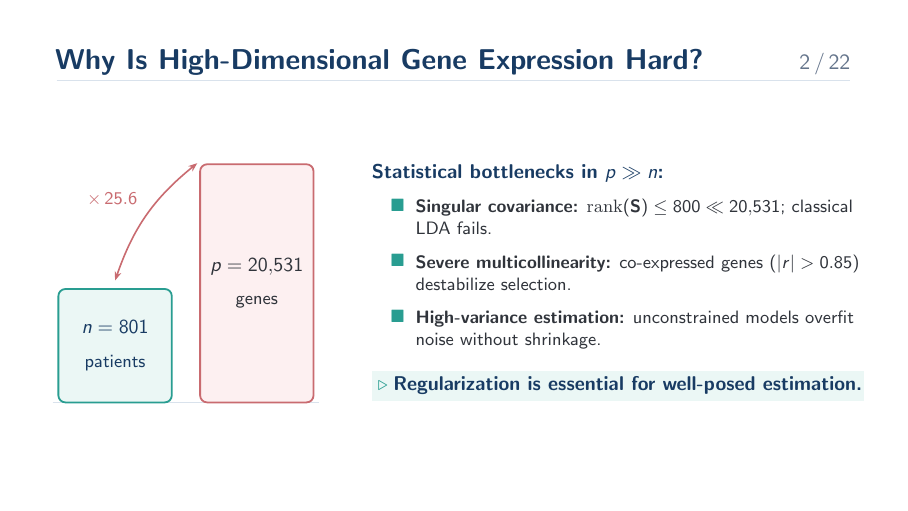
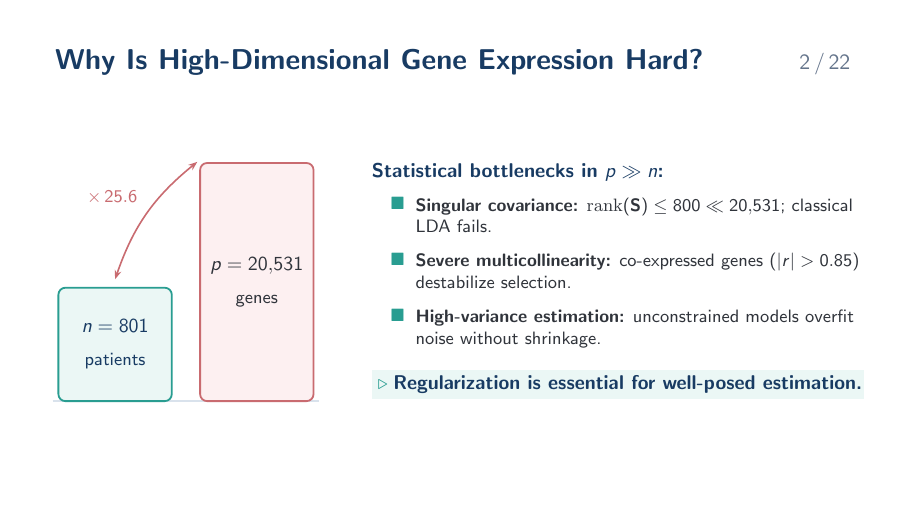
Before and after one commit to RajveerVoraUni/gene-expression-cancer, LaTeX slides (reports/presentation.tex): page 2 of 22. Compiled offline with pdfLaTeX.

Commit message:
Remove subtle line under slide titles

```diff
--- a/reports/presentation.tex
+++ b/reports/presentation.tex
@@ -78,9 +78,7 @@
     \vspace{0.04cm}%
     {\small\textcolor{mutedgrey}{\insertframesubtitle}}\par%
   \fi%
-  \vspace{0.08cm}%
-  {\color{linegrey}\hrule height 0.5pt}%
-  \vspace{0.14cm}%
+  \vspace{0.20cm}%
 }
 
 % ============================================================
```
Also changed, not shown: reports/presentation.pdf.
